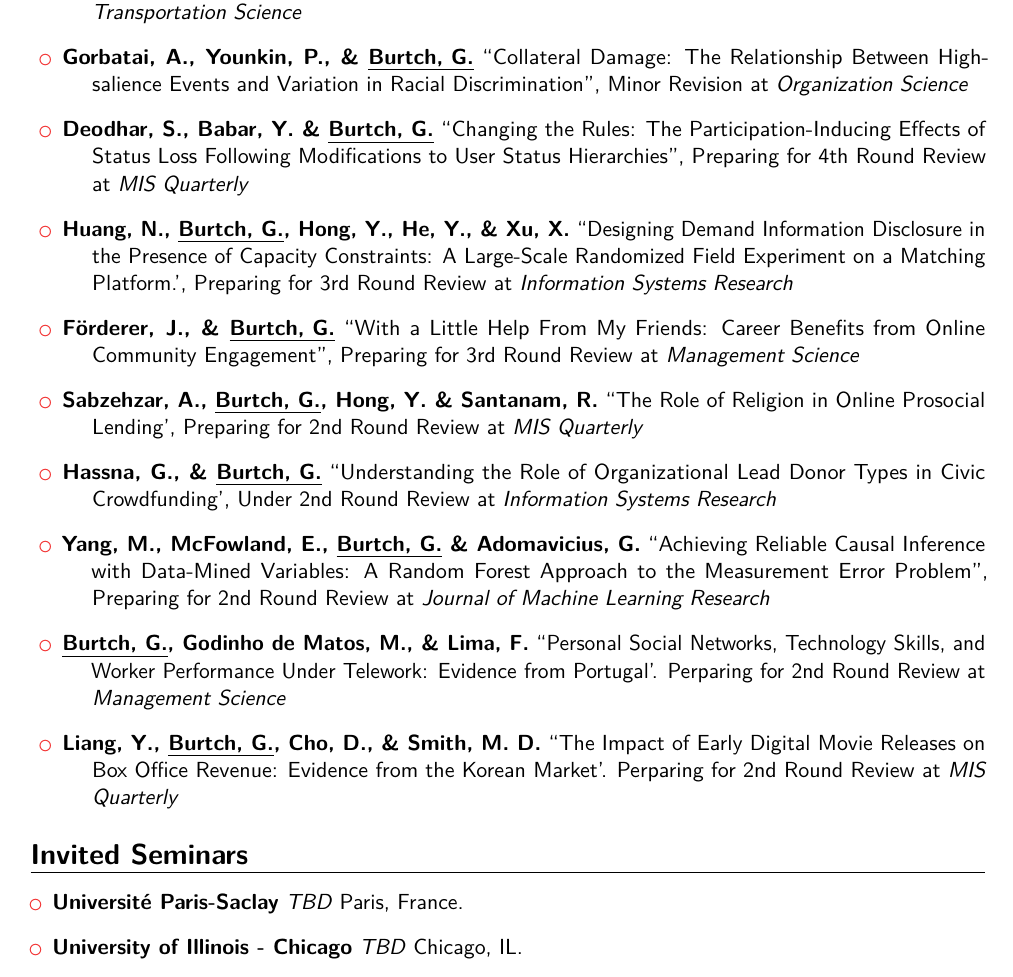
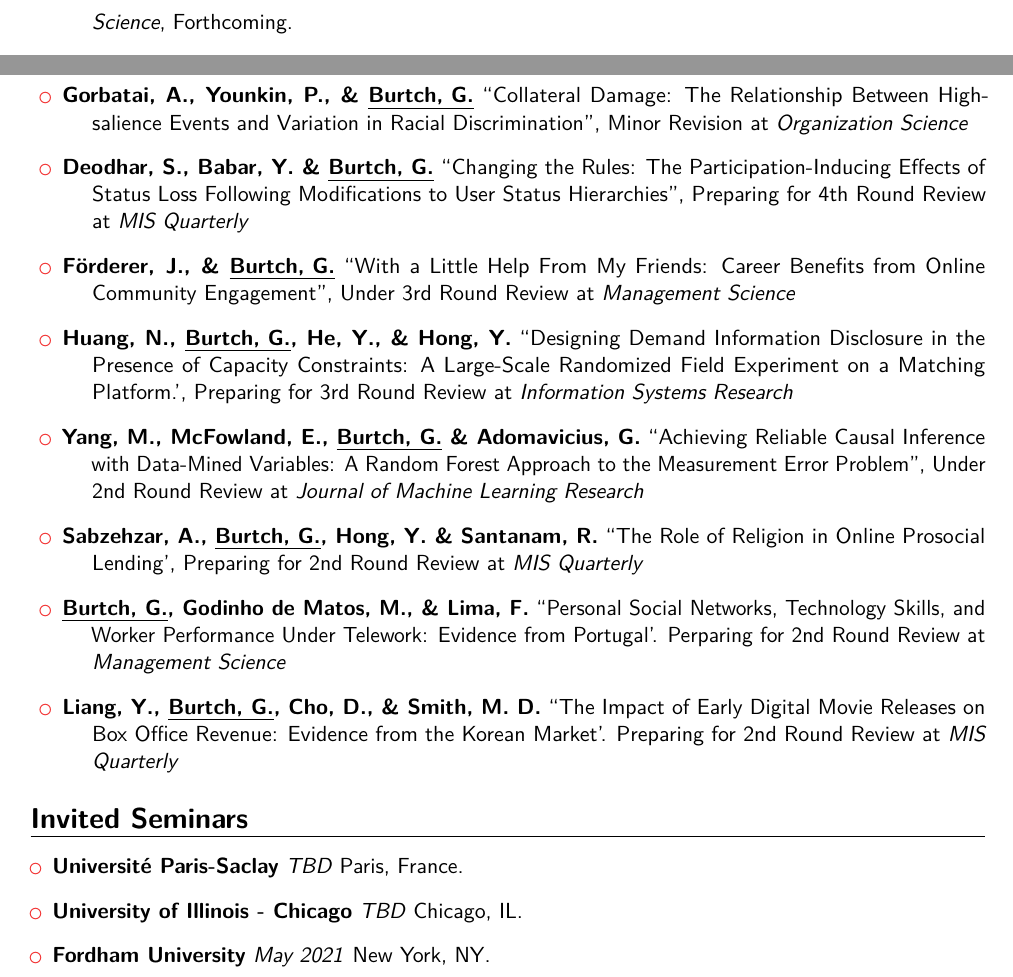
Before and after one commit to gburtch/gburtch.github.io, a LaTeX CV (files/Gordon_Burtch_CV/gb_cv.tex): part of page 5 of 17 before the commit and two parts of pages 3 and 5 of 17 after it, the two joined at a grey line, cut at the place of the change. Compiled offline with pdfLaTeX.

Commit message:
CV update

```diff
--- a/files/Gordon_Burtch_CV/gb_cv.tex
+++ b/files/Gordon_Burtch_CV/gb_cv.tex
@@ -169,7 +169,9 @@
 
 \begin{enumerate}[leftmargin=!,labelindent=5pt,itemindent=-15pt]
 
-\item \textbf{\underline{Burtch, G.}, He, Q., Hong, Y., \& Lee, D.} (2021) ``Peer Awards Increase Content Generation and Reduce Content Novelty'', \textit{Management Science},{ Forthcoming.}
+\item \textbf{Dhanorkar, S., \& \underline{Burtch, G.}} (2021) ``The Heterogeneous Effects of Peer-to-Peer Ride-Hailing on Traffic Congestion: Quasi-Experimental Evidence from Uber's Entry in California'', \textit{Transportation Science}, Forthcoming.
+
+\item \textbf{\underline{Burtch, G.}, He, Q., Hong, Y., \& Lee, D.} (2021) ``Peer Awards Increase Content Generation and Reduce Content Novelty'', \textit{Management Science}, Forthcoming.
 
 \item \textbf{Zamoff, M., Greenwood, B. \& \underline{Burtch, G.}} (2021) ``Who Watches the Watchmen? Estimating the Effect of Body-Worn Cameras on New York City Policing'', \textit{Journal of Law, Economics and Organization (JLEO),}{ Forthcoming. (Note: author names in reverse alphabetical order)}
 
@@ -247,25 +249,23 @@
 
 \begin{itemize}[leftmargin=!,labelindent=5pt,itemindent=-15pt]
 
-\item \textbf{Dhanorkar, S., \& \underline{Burtch, G.}} ``The Heterogeneous Effects of Peer-to-Peer Ride-Hailing on Traffic Congestion: Quasi-Experimental Evidence from Uber's Entry in California'', Provisional Accept at \textit{Transportation Science}
-
 \item \textbf{Gorbatai, A., Younkin, P., \& \underline{Burtch, G.}} ``Collateral Damage: The Relationship Between High-salience Events and Variation in Racial Discrimination'', Minor Revision at \textit{Organization Science}
 
 \item \textbf{Deodhar, S., Babar, Y. \& \underline{Burtch, G.}} ``Changing the Rules: The Participation-Inducing Effects of Status Loss Following Modifications to User Status Hierarchies'', Preparing for 4th Round Review at \textit{MIS Quarterly}
 
-\item \textbf{Huang, N., \underline{Burtch, G.}, Hong, Y., He, Y., \& Xu, X.} ``Designing Demand Information Disclosure in the Presence of Capacity Constraints: A Large-Scale Randomized Field Experiment on a Matching Platform.', Preparing for 3rd Round Review at \textit{Information Systems Research}
+\item \textbf{F{\"o}rderer, J., \& \underline{Burtch, G.}} ``With a Little Help From My Friends: Career Benefits from Online Community Engagement'', Under 3rd Round Review at \textit{Management Science}
 
-\item \textbf{F{\"o}rderer, J., \& \underline{Burtch, G.}} ``With a Little Help From My Friends: Career Benefits from Online Community Engagement'', Preparing for 3rd Round Review at \textit{Management Science}
+\item \textbf{Huang, N., \underline{Burtch, G.}, He, Y., \& Hong, Y.} ``Designing Demand Information Disclosure in the Presence of Capacity Constraints: A Large-Scale Randomized Field Experiment on a Matching Platform.', Preparing for 3rd Round Review at \textit{Information Systems Research}
+
+\item \textbf{Yang, M., McFowland, E., \underline{Burtch, G.} \& Adomavicius, G.} ``Achieving Reliable Causal Inference with Data-Mined Variables: A Random Forest Approach to the Measurement Error Problem'', Under 2nd Round Review at \textit{Journal of Machine Learning Research}
 
 \item \textbf{Sabzehzar, A., \underline{Burtch, G.}, Hong, Y. \& Santanam, R.} ``The Role of Religion in Online Prosocial Lending', Preparing for 2nd Round Review at \textit{MIS Quarterly}
 
-\item \textbf{Hassna, G., \& \underline{Burtch, G.}} ``Understanding the Role of Organizational Lead Donor Types in Civic Crowdfunding', Under 2nd Round Review at \textit{Information Systems Research}
-
-\item \textbf{Yang, M., McFowland, E., \underline{Burtch, G.} \& Adomavicius, G.} ``Achieving Reliable Causal Inference with Data-Mined Variables: A Random Forest Approach to the Measurement Error Problem'', Preparing for 2nd Round Review at \textit{Journal of Machine Learning Research}
+%\item \textbf{Hassna, G., \& \underline{Burtch, G.}} ``Understanding the Role of Organizational Lead Donor Types in Civic Crowdfunding', Under 2nd Round Review at \textit{Information Systems Research}
 
 \item \textbf{\underline{Burtch, G.}, Godinho de Matos, M., \& Lima, F.} ``Personal Social Networks, Technology Skills, and Worker Performance Under Telework: Evidence from Portugal'. Perparing for 2nd Round Review at \textit{Management Science}
 
-\item \textbf{Liang, Y., \underline{Burtch, G.}, Cho, D., \& Smith, M. D.} ``The Impact of Early Digital Movie Releases on Box Office Revenue: Evidence from the Korean Market'. Perparing for 2nd Round Review at \textit{MIS Quarterly}
+\item \textbf{Liang, Y., \underline{Burtch, G.}, Cho, D., \& Smith, M. D.} ``The Impact of Early Digital Movie Releases on Box Office Revenue: Evidence from the Korean Market'. Preparing for 2nd Round Review at \textit{MIS Quarterly}
 
 %\item \textbf{Zhou, M., Li, X., \& \underline{Burtch, G.}} ``Healthcare Across Boundaries: Urban-Rural Differences in the Financial and Healthcare Consequences of Telehealth Adoption'. Under Review at \textit{Management Science}
 
@@ -276,6 +276,7 @@
 \begin{itemize}
 \item \textbf{Universit\'{e} Paris-Saclay} \textit{TBD} Paris, France.
 \item \textbf{University of Illinois - Chicago} \textit{TBD} Chicago, IL.
+\item \textbf{Fordham University} \textit{May 2021} New York, NY.
 \item \textbf{Erasmus University} \textit{April 2021} Rotterdam, Netherlands.
 \item \textbf{University of Hawaii - Manoa} \textit{April 2021} Honolulu, HI.
 \item \textbf{University of Minnesota} \textit{February 2021} Minneapolis, MN.
```
Also changed, not shown: files/Gordon_Burtch_CV/gb_cv.pdf, 9 other files.
